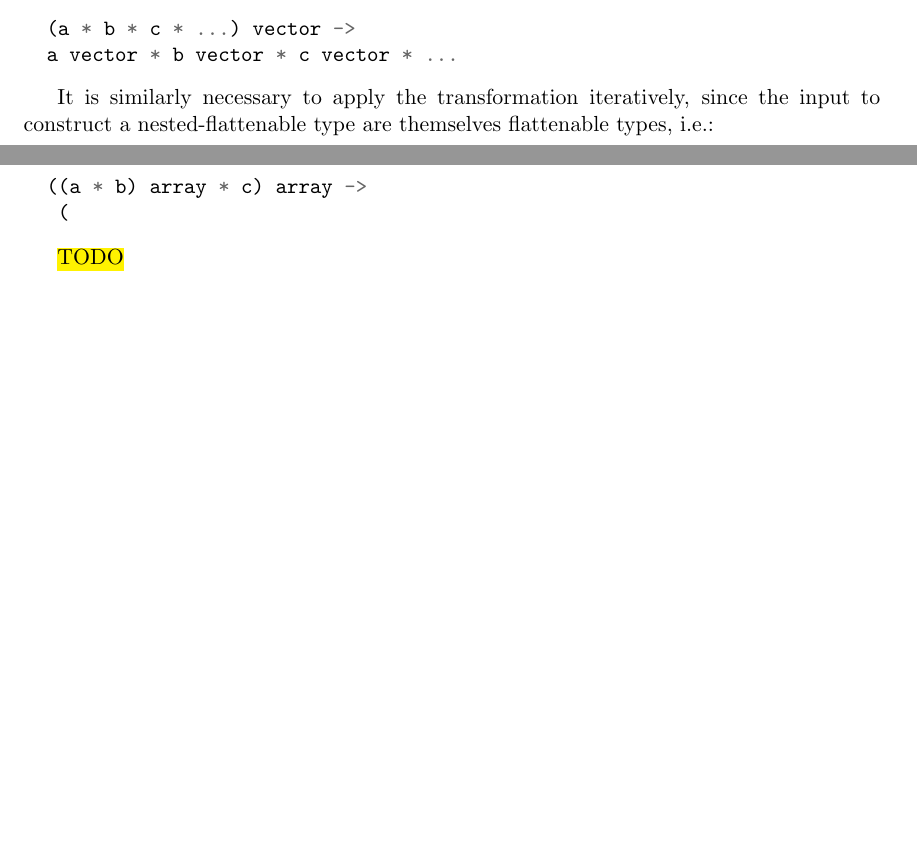
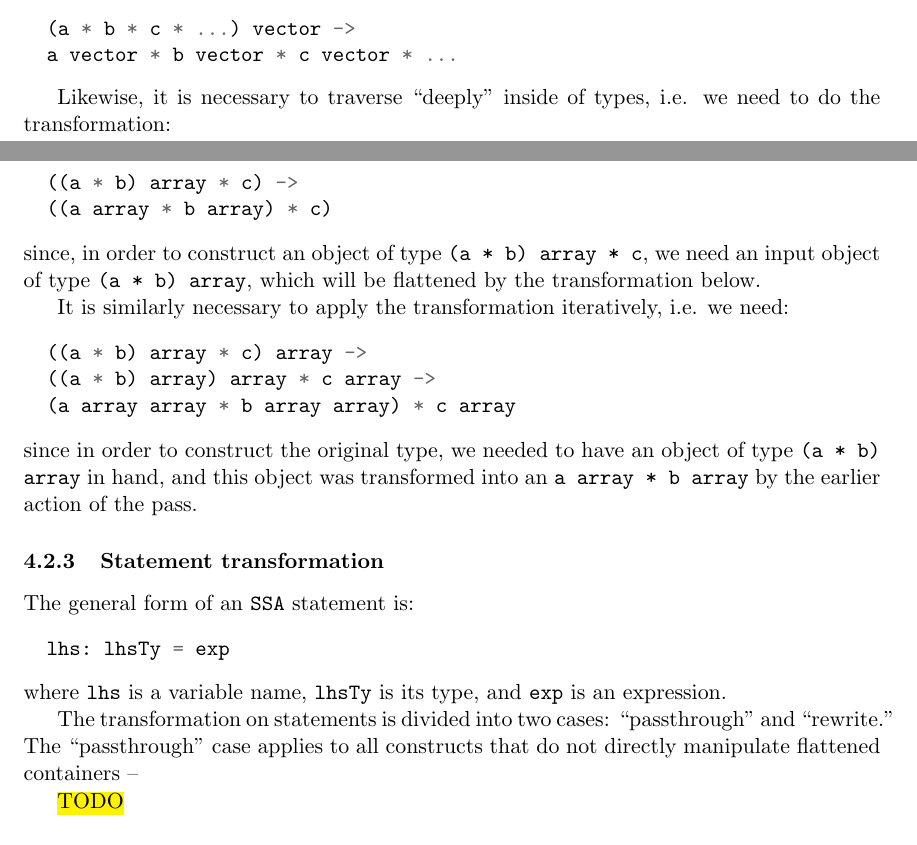
Before and after one commit to pscollins/mpl-opt-writeup, a LaTeX document (latex/solution.tex): two parts of pages 31 and 32 of 35, joined at a grey line, cut so that both start at the same text, the shorter picture padded with empty space. Compiled offline with pdfLaTeX.

Commit message:
finish type description

```diff
--- a/latex/solution.tex
+++ b/latex/solution.tex
@@ -1744,31 +1763,39 @@ in addition to \texttt{array} types:
   a vector * b vector * c vector * ...
 \end{minted}
 
-It is similarly necessary to apply the transformation iteratively, since the
-input to construct a nested-flattenable type are themselves flattenable types,
-i.e.:
+Likewise, it is necessary to traverse ``deeply'' inside of types, i.e. we need
+to do the transformation:
+\begin{minted}{python}
+  ((a * b) array * c) ->
+  ((a array * b array) * c)
+\end{minted}
+since, in order to construct an object of type \texttt{(a * b) array * c}, we
+need an input object of type \texttt{(a * b) array}, which will be flattened by
+the transformation below.
+
+It is similarly necessary to apply the transformation iteratively, i.e. we need:
 \begin{minted}{python}
   ((a * b) array * c) array ->
-   (
-\end{minted}
-
-
-%% visit all statements/types
-
-%%   define a heuristic for the element type (e.g. tuple width), then find all
-%%   references to arrays/vectors of that type
-
-%%   recursively, deeply rewrite types of array/vector so long as there is an
-%%   array/vector over a matched type. iterate until convergence to catch bugs
-%%   that we'll describe. this step is for non-statement types (TODO: list them)
-
-%%   rewrite all statements: prims are transformed in a container-/prim-specific
-%%   way (which we outline below). statements and their attached types are
-%%   transformed jointy. some are pass-through (type only), some need
-%%   transformation
-
-%%   unlike PreFlatten, there is no need ot iterate, we always converge after 1
-%%   step
+  ((a * b) array) array * c array ->
+  (a array array * b array array) * c array
+\end{minted}
+since in order to construct the original type, we needed to have an object of
+type \texttt{(a * b) array} in hand, and this object was transformed into an
+\texttt{a array * b array} by the earlier action of the pass.
+
+\subsubsection{Statement transformation}
+The general form of an \texttt{SSA} statement is:
+\begin{minted}{python}
+  lhs: lhsTy = exp
+\end{minted}
+where \texttt{lhs} is a variable name, \texttt{lhsTy} is its type, and
+\texttt{exp} is an expression.
+
+The transformation on statements is divided into two cases: ``passthrough'' and
+``rewrite.'' The ``passthrough'' case applies to all constructs that do not
+directly manipulate flattened containers --
+
+
 
 \hl{TODO}
 
```
Also changed, not shown: latex/solution.tex (19 more changed lines).
